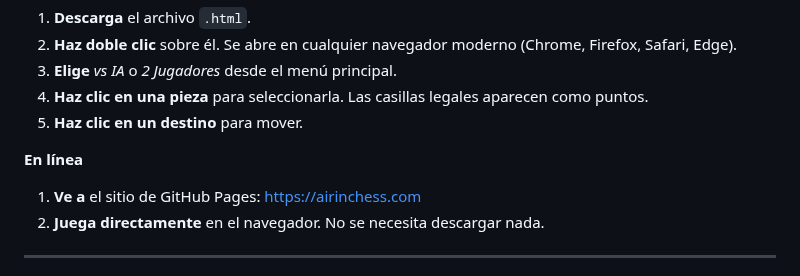
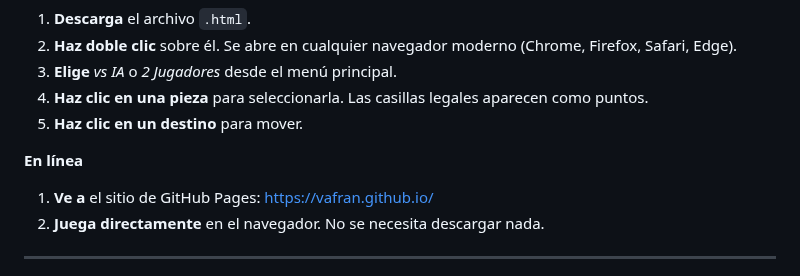
Before and after one commit to vafran/mchess, a Markdown page: README_es.md, the part around the change. Drawn GitHub-style.

```diff
--- a/README_es.md
+++ b/README_es.md
@@ -48,7 +48,7 @@ El resultado es un juego que pone la pedagogía primero. El Profesor es más imp
 
 **En línea**
 
-1. **Ve a** el sitio de GitHub Pages: [https://airinchess.com](https://airinchess.com)
+1. **Ve a** el sitio de GitHub Pages: [https://vafran.github.io/](https://vafran.github.io/)
 2. **Juega directamente** en el navegador. No se necesita descargar nada.
 
 ---
```
Also changed, not shown: README.md (+1 -1 lines).
